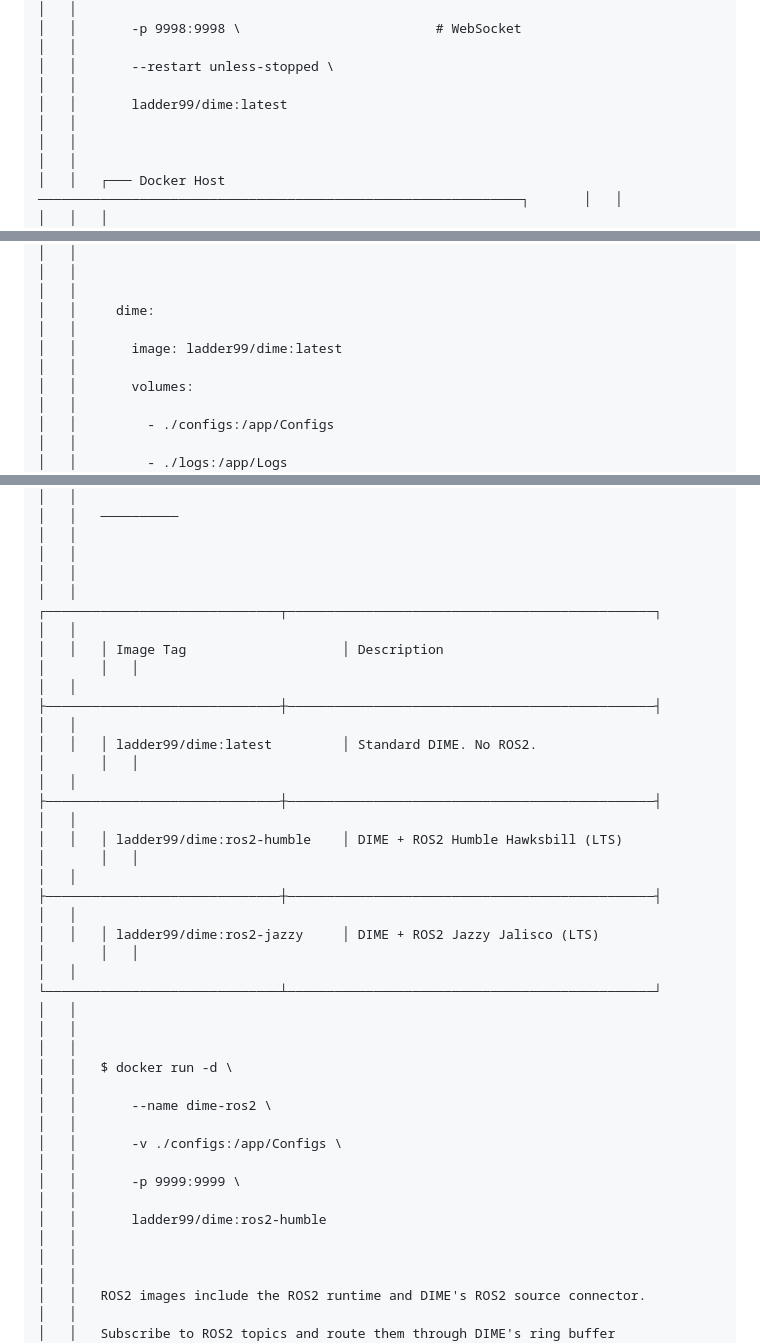
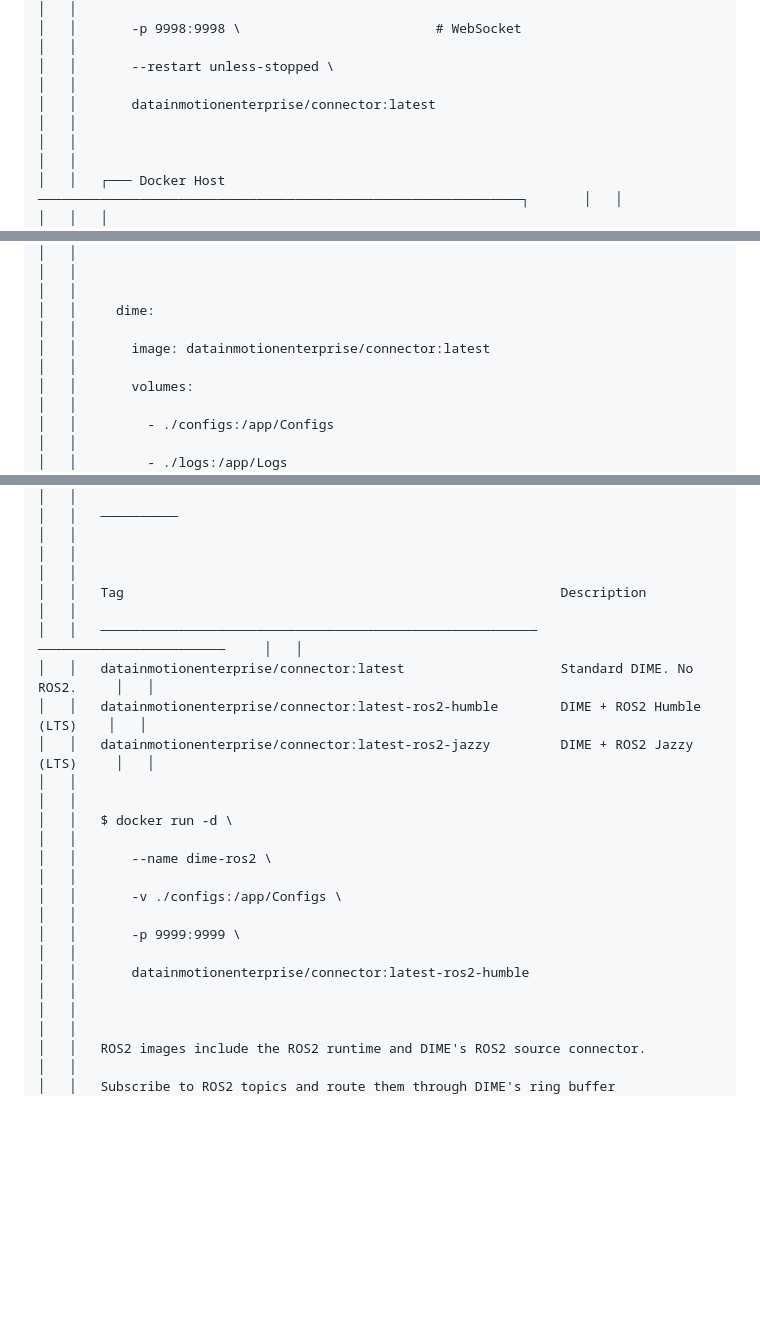
Before and after one commit to DataInMotionEnterprise/DIME-Documentation.BBS, a Markdown page: content/24-deploy-docker.md, 3 parts joined by grey strips. Rendered like a GitHub page; blank space fills up the shorter version.

```diff
--- a/content/24-deploy-docker.md
+++ b/content/24-deploy-docker.md
@@ -23,7 +23,7 @@
 │   │       -p 9999:9999 \                         # REST API                                  │   │
 │   │       -p 9998:9998 \                         # WebSocket                                 │   │
 │   │       --restart unless-stopped \                                                         │   │
-│   │       ladder99/dime:latest                                                               │   │
+│   │       datainmotionenterprise/connector:latest                                            │   │
 │   │                                                                                          │   │
 │   │   ┌─── Docker Host ──────────────────────────────────────────────────────────────┐       │   │
 │   │   │                                                                              │       │   │
@@ -61,7 +61,7 @@
 │   │   services:                                                                              │   │
 │   │                                                                                          │   │
 │   │     dime:                                                                                │   │
-│   │       image: ladder99/dime:latest                                                        │   │
+│   │       image: datainmotionenterprise/connector:latest                                     │   │
 │   │       volumes:                                                                           │   │
 │   │         - ./configs:/app/Configs                                                         │   │
 │   │         - ./logs:/app/Logs                                                               │   │
@@ -181,21 +181,17 @@
 │   │   IMAGE TAGS                                                                             │   │
 │   │   ──────────                                                                             │   │
 │   │                                                                                          │   │
-│   │   ┌──────────────────────────────┬───────────────────────────────────────────────┐       │   │
-│   │   │ Image Tag                    │ Description                                   │       │   │
-│   │   ├──────────────────────────────┼───────────────────────────────────────────────┤       │   │
-│   │   │ ladder99/dime:latest         │ Standard DIME. No ROS2.                       │       │   │
-│   │   ├──────────────────────────────┼───────────────────────────────────────────────┤       │   │
-│   │   │ ladder99/dime:ros2-humble    │ DIME + ROS2 Humble Hawksbill (LTS)            │       │   │
-│   │   ├──────────────────────────────┼───────────────────────────────────────────────┤       │   │
-│   │   │ ladder99/dime:ros2-jazzy     │ DIME + ROS2 Jazzy Jalisco (LTS)               │       │   │
-│   │   └──────────────────────────────┴───────────────────────────────────────────────┘       │   │
+│   │   Tag                                                        Description                 │   │
+│   │   ────────────────────────────────────────────────────────  ────────────────────────     │   │
+│   │   datainmotionenterprise/connector:latest                    Standard DIME. No ROS2.     │   │
+│   │   datainmotionenterprise/connector:latest-ros2-humble        DIME + ROS2 Humble (LTS)    │   │
+│   │   datainmotionenterprise/connector:latest-ros2-jazzy         DIME + ROS2 Jazzy (LTS)     │   │
 │   │                                                                                          │   │
 │   │   $ docker run -d \                                                                      │   │
 │   │       --name dime-ros2 \                                                                 │   │
 │   │       -v ./configs:/app/Configs \                                                        │   │
 │   │       -p 9999:9999 \                                                                     │   │
-│   │       ladder99/dime:ros2-humble                                                          │   │
+│   │       datainmotionenterprise/connector:latest-ros2-humble                                │   │
 │   │                                                                                          │   │
 │   │   ROS2 images include the ROS2 runtime and DIME's ROS2 source connector.                 │   │
 │   │   Subscribe to ROS2 topics and route them through DIME's ring buffer                     │   │
```
Also changed, not shown: other parts of content/24-deploy-docker.md (+1 -1 lines).
